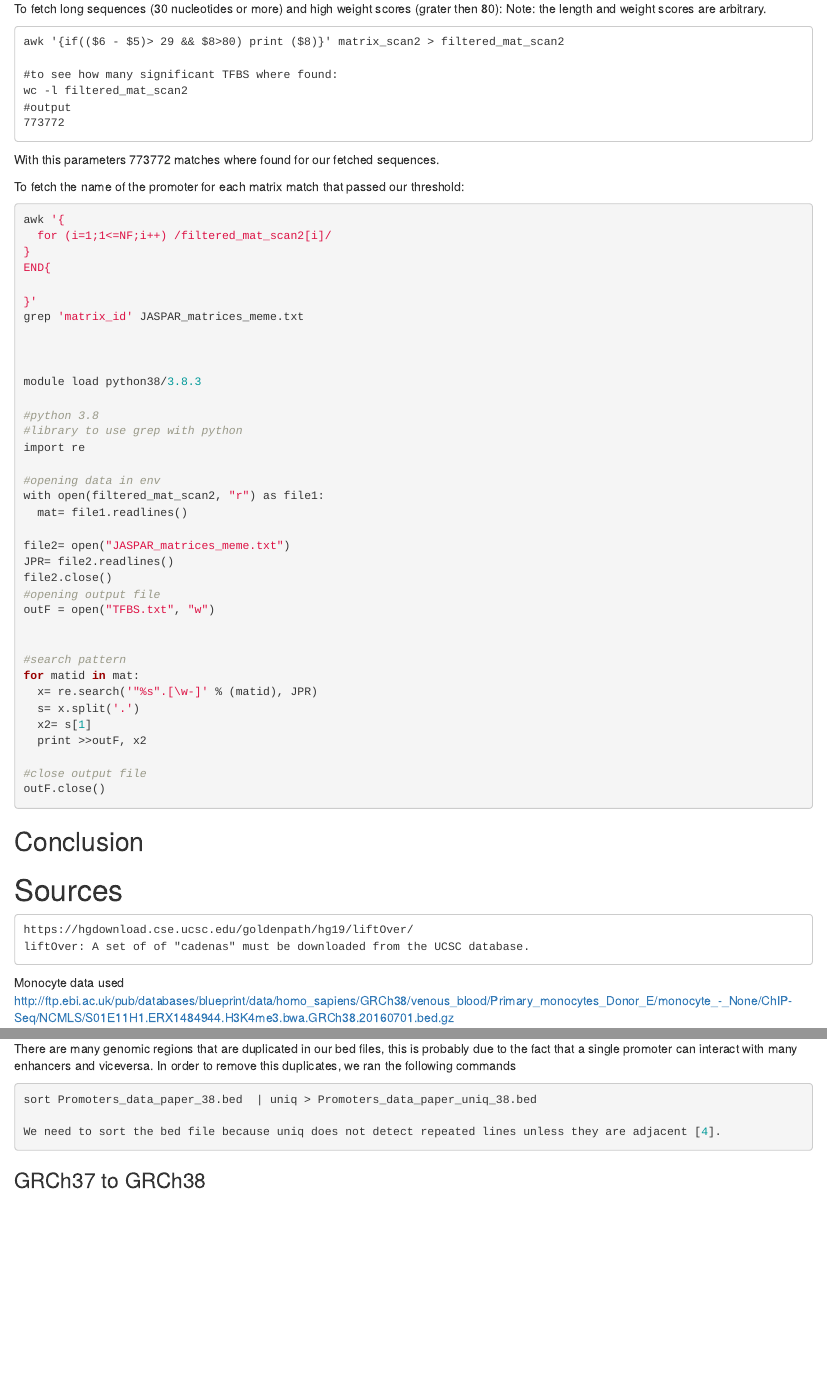
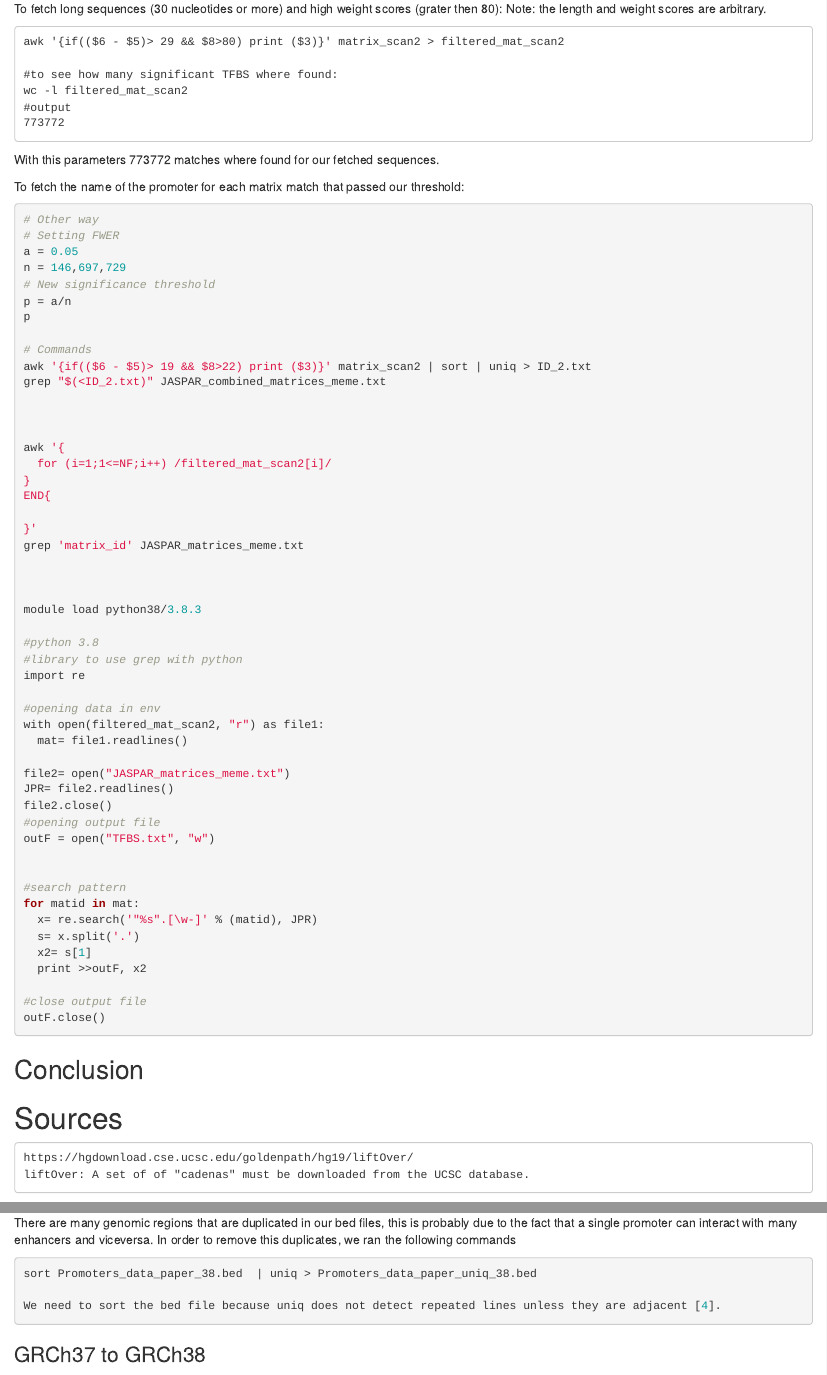
Before and after one commit to XochitlDiaz/BioinfoII_epig, an R Markdown document (Epigenomics.Rmd): the page in a window 1100 px wide, from 12540 px down, and a second part further down, joined at a grey line. Rendered offline with R 4.5, knitr and Pandoc, with nearby package versions; some code elsewhere in the file could not run offline.

Commit message:
Added J's commands to TF section

````diff
--- a/Epigenomics.Rmd
+++ b/Epigenomics.Rmd
@@ -663,7 +663,7 @@ Here we are looking for the biggest weight scores. Because of how the weight is
 To fetch long sequences (30 nucleotides or more) and high weight scores (grater then 80):
 Note: the length and weight scores are arbitrary.
 ```{eval=F}
-awk '{if(($6 - $5)> 29 && $8>80) print ($8)}' matrix_scan2 > filtered_mat_scan2
+awk '{if(($6 - $5)> 29 && $8>80) print ($3)}' matrix_scan2 > filtered_mat_scan2
 
 #to see how many significant TFBS where found:
 wc -l filtered_mat_scan2
@@ -674,6 +674,20 @@ With this parameters 773772 matches where found for our fetched sequences.
 
 To fetch the name of the promoter for each matrix match that passed our threshold:
 ```{r, eval=F}
+# Other way
+# Setting FWER
+a = 0.05
+n = 146,697,729
+# New significance threshold
+p = a/n
+p
+
+# Commands
+awk '{if(($6 - $5)> 19 && $8>22) print ($3)}' matrix_scan2 | sort | uniq > ID_2.txt
+grep "$(<ID_2.txt)" JASPAR_combined_matrices_meme.txt
+
+
+
 awk '{
   for (i=1;1<=NF;i++) /filtered_mat_scan2[i]/
 }
````
